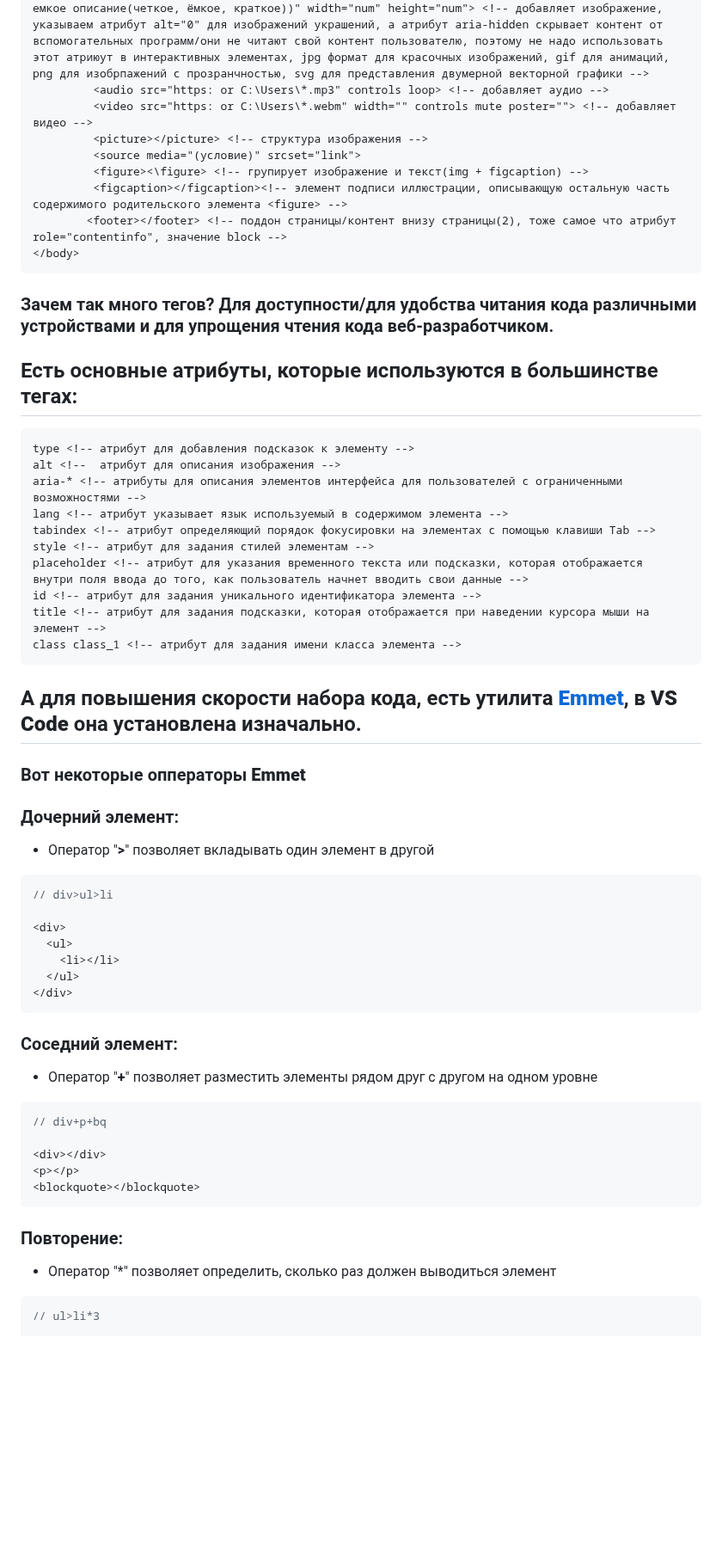
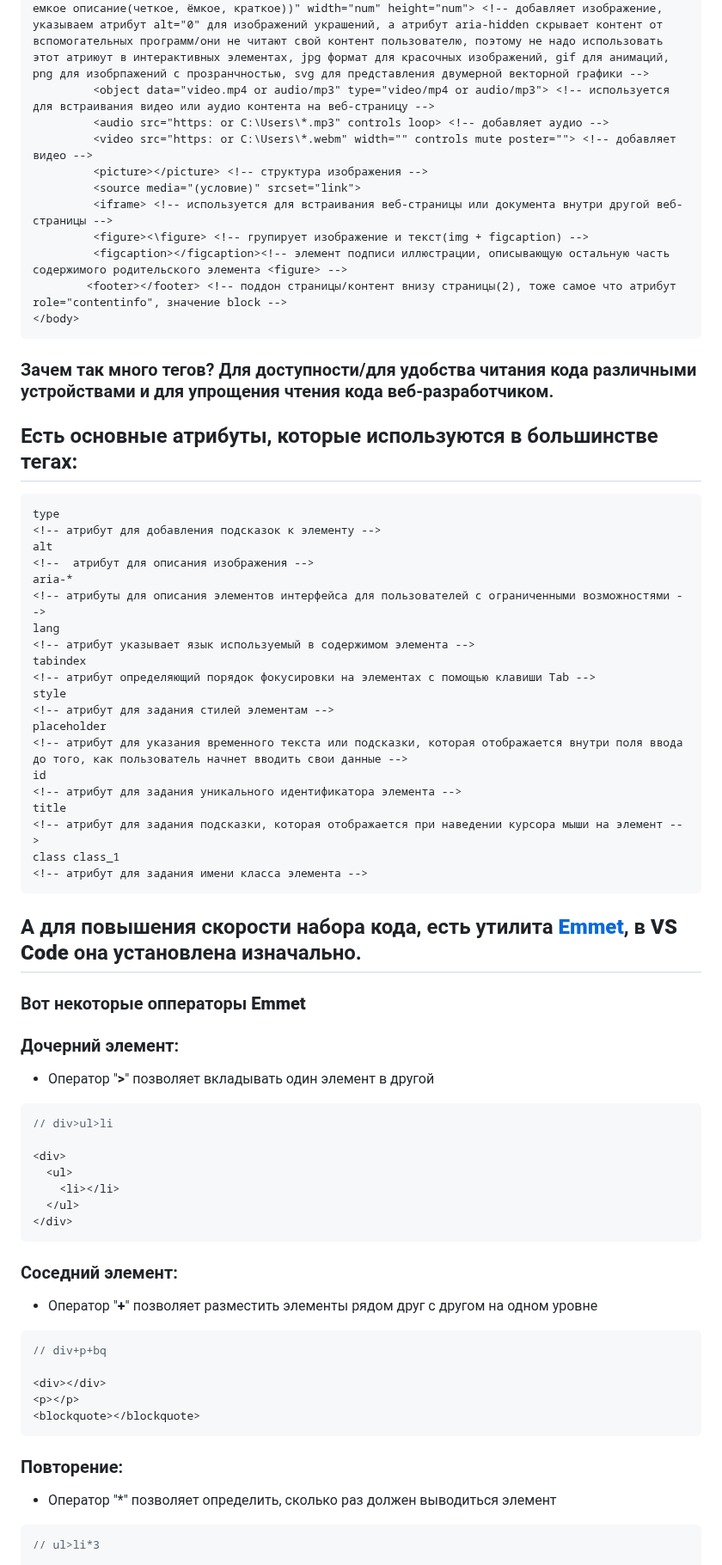
Before and after one commit to frontsteron/Pet-projects, a Markdown page: WhatIsHTML+CSS+JS/HTML/README.md, the part around one of its changes. Shown at 86% size. GitHub-like rendering; blank space fills up the shorter version.

````diff
--- a/WhatIsHTML+CSS+JS/HTML/README.md
+++ b/WhatIsHTML+CSS+JS/HTML/README.md
@@ -87,36 +107,53 @@
 		 <i> <!-- курсив -->
          <em> <!-- как <i>, но с экспрессивно-эмоциональным выделением -->
 		 <img src="https: or C:\Users\*.jpg" alt="альтернативный текст(экранный диктор озвучивает емкое описание(четкое, ёмкое, краткое))" width="num" height="num"> <!-- добавляет изображение, указываем атрибут alt="0" для изображений украшений, а атрибут aria-hidden скрывает контент от вспомогательных программ/они не читают свой контент пользователю, поэтому не надо использовать этот атриюут в интерактивных элементах, jpg формат для красочных изображений, gif для анимаций, png для изобрпажений с прозранчностью, svg для представления двумерной векторной графики -->
+         <object data="video.mp4 or audio/mp3" type="video/mp4 or audio/mp3"> <!-- используется для встраивания видео или аудио контента на веб-страницу -->
 		 <audio src="https: or C:\Users\*.mp3" controls loop> <!-- добавляет аудио -->
 		 <video src="https: or C:\Users\*.webm" width="" controls mute poster=""> <!-- добавляет видео -->
 		 <picture></picture> <!-- структура изображения -->
 		 <source media="(условие)" srcset="link">
+         <iframe> <!-- используется для встраивания веб-страницы или документа внутри другой веб-страницы -->
 		 <figure><\figure> <!-- групирует изображение и текст(img + figcaption) -->
 		 <figcaption></figcaption><!-- элемент подписи иллюстрации, описывающую остальную часть содержимого родительского элемента <figure> -->
 		<footer></footer> <!-- поддон страницы/контент внизу страницы(2), тоже самое что атрибут role="contentinfo", значение block -->
 </body>
 ```
+
 ### Зачем так много тегов? Для доступности/для удобства читания кода различными устройствами и для упрощения чтения кода веб-разработчиком.
 
 ## Есть основные атрибуты, которые используются в большинстве тегах:
+
 ```html
-type <!-- атрибут для добавления подсказок к элементу -->
-alt <!--  атрибут для описания изображения -->
-aria-* <!-- атрибуты для описания элементов интерфейса для пользователей с ограниченными возможностями -->
-lang <!-- атрибут указывает язык используемый в содержимом элемента -->
-tabindex <!-- атрибут определяющий порядок фокусировки на элементах с помощью клавиши Tab -->
-style <!-- атрибут для задания стилей элементам -->
-placeholder <!-- атрибут для указания временного текста или подсказки, которая отображается внутри поля ввода до того, как пользователь начнет вводить свои данные -->
-id <!-- атрибут для задания уникального идентификатора элемента -->
-title <!-- атрибут для задания подсказки, которая отображается при наведении курсора мыши на элемент -->
-class class_1 <!-- атрибут для задания имени класса элемента -->
+type
+<!-- атрибут для добавления подсказок к элементу -->
+alt
+<!--  атрибут для описания изображения -->
+aria-*
+<!-- атрибуты для описания элементов интерфейса для пользователей с ограниченными возможностями -->
+lang
+<!-- атрибут указывает язык используемый в содержимом элемента -->
+tabindex
+<!-- атрибут определяющий порядок фокусировки на элементах с помощью клавиши Tab -->
+style
+<!-- атрибут для задания стилей элементам -->
+placeholder
+<!-- атрибут для указания временного текста или подсказки, которая отображается внутри поля ввода до того, как пользователь начнет вводить свои данные -->
+id
+<!-- атрибут для задания уникального идентификатора элемента -->
+title
+<!-- атрибут для задания подсказки, которая отображается при наведении курсора мыши на элемент -->
+class class_1
+<!-- атрибут для задания имени класса элемента -->
 ```
 
 ## А для повышения скорости набора кода, есть утилита [**Emmet**](https://emmet.io/download/), в **VS Code** она установлена изначально.
 
 ### Вот некоторые опператоры **Emmet**
+
 ### Дочерний элемент:
-* Оператор "**>**" позволяет вкладывать один элемент в другой
+
+- Оператор "**>**" позволяет вкладывать один элемент в другой
+
 ```JavaScript
 // div>ul>li
 
@@ -126,8 +163,11 @@ class class_1 <!-- атрибут для задания имени класса
   </ul>
 </div>
 ```
+
 ### Соседний элемент:
-* Оператор "**+**" позволяет разместить элементы рядом друг с другом на одном уровне
+
+- Оператор "**+**" позволяет разместить элементы рядом друг с другом на одном уровне
+
 ```JavaScript
 // div+p+bq
 
@@ -135,8 +175,11 @@ class class_1 <!-- атрибут для задания имени класса
 <p></p>
 <blockquote></blockquote>
 ```
+
 ### Повторение:
-* Оператор "*" позволяет определить, сколько раз должен выводиться элемент
+
+- Оператор "\*" позволяет определить, сколько раз должен выводиться элемент
+
 ```JavaScript
 // ul>li*3
 
````
Also changed, not shown: other parts of WhatIsHTML+CSS+JS/HTML/README.md (+45 -21 lines), WhatIsHTML+CSS+JS/CSS/README.md (+15 -4 lines).
